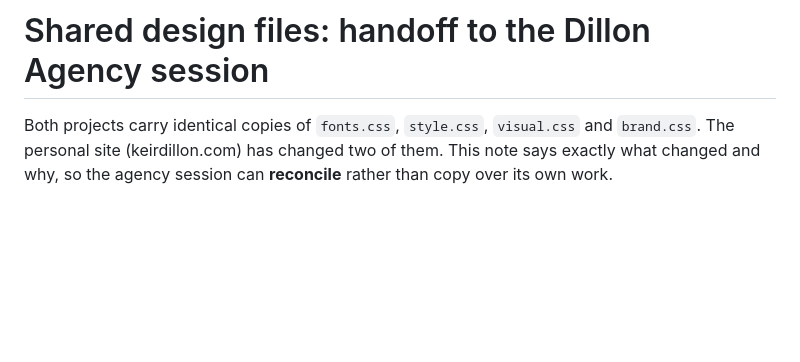
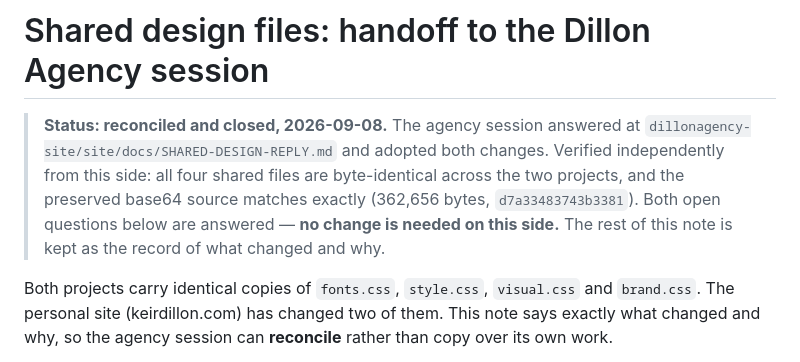
Before and after one commit to keirdillon/keirdillon-site, a Markdown page: site-source/docs/SHARED-DESIGN-HANDOFF.md, the part around one of its changes. Rendered like a GitHub page; blank space fills up the shorter version.

```diff
--- a/site-source/docs/SHARED-DESIGN-HANDOFF.md
+++ b/site-source/docs/SHARED-DESIGN-HANDOFF.md
@@ -1,4 +1,12 @@
 # Shared design files: handoff to the Dillon Agency session
+
+> **Status: reconciled and closed, 2026-09-08.** The agency session answered at
+> `dillonagency-site/site/docs/SHARED-DESIGN-REPLY.md` and adopted both changes.
+> Verified independently from this side: all four shared files are byte-identical
+> across the two projects, and the preserved base64 source matches exactly
+> (362,656 bytes, `d7a33483743b3381`). Both open questions below are answered —
+> **no change is needed on this side.** The rest of this note is kept as the
+> record of what changed and why.
 
 Both projects carry identical copies of `fonts.css`, `style.css`, `visual.css` and
 `brand.css`. The personal site (keirdillon.com) has changed two of them. This note
```
Also changed, not shown: other parts of site-source/docs/SHARED-DESIGN-HANDOFF.md (+117 -19 lines).
